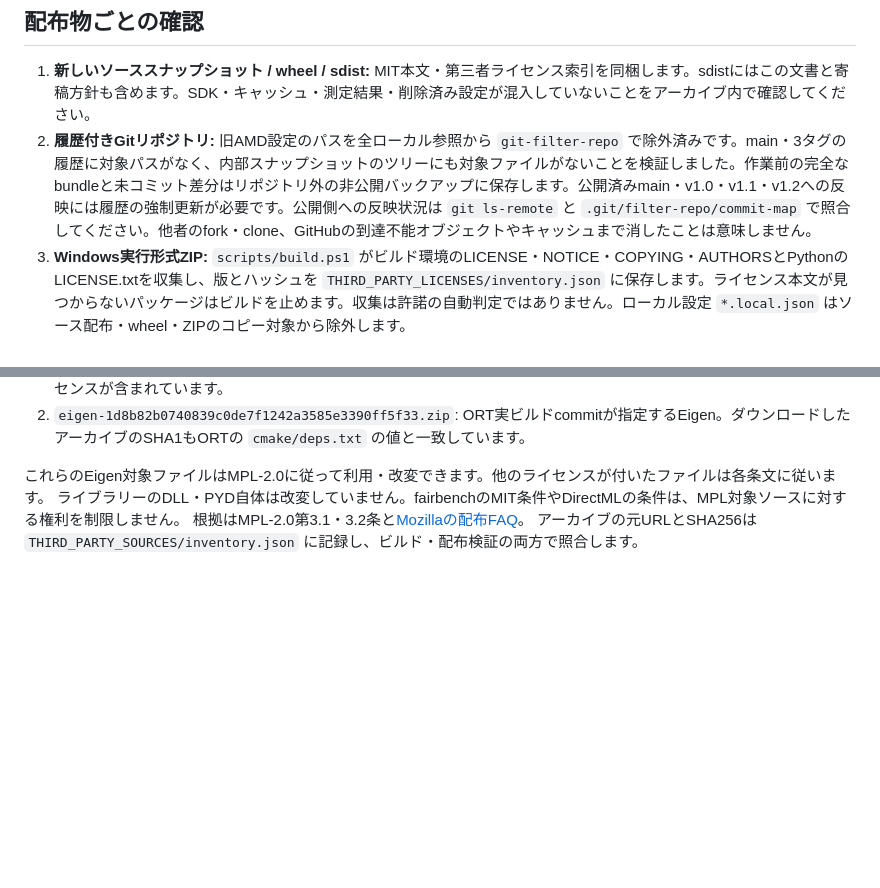
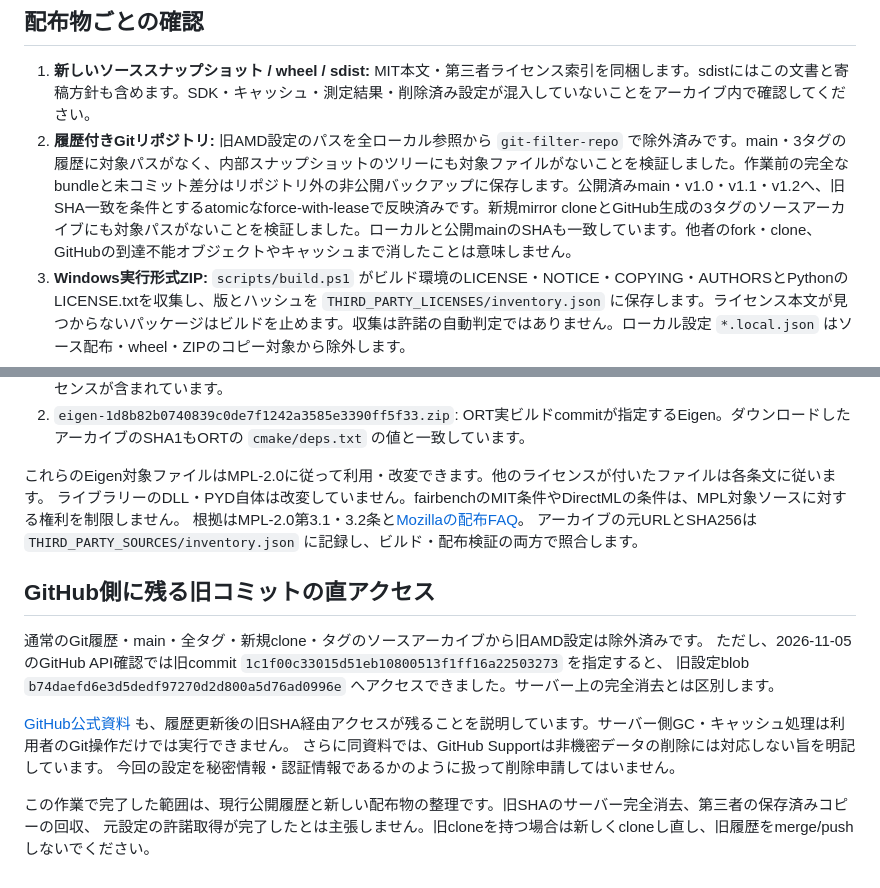
Before and after one commit to kazukiminemura/fair_AI_benchmark, a Markdown page: docs/LICENSING.md, 2 parts joined by grey strips. Drawn GitHub-style; blank space fills up the shorter version.

Commit message:
docs: 公開履歴の検証結果とGitHub保持範囲を記録
履歴の更新とサーバー上の完全消去を混同しないよう、新規clone・公開タグの検証結果と、旧SHA経由の残存を実確認に基づいて記録する。

```diff
--- a/docs/LICENSING.md
+++ b/docs/LICENSING.md
@@ -44,7 +44,7 @@ uv run fairbench run --targets VitisAIExecutionProvider --workloads precision_ge
 ## 配布物ごとの確認
 
 1. **新しいソーススナップショット / wheel / sdist:** MIT本文・第三者ライセンス索引を同梱します。sdistにはこの文書と寄稿方針も含めます。SDK・キャッシュ・測定結果・削除済み設定が混入していないことをアーカイブ内で確認してください。
-2. **履歴付きGitリポジトリ:** 旧AMD設定のパスを全ローカル参照から `git-filter-repo` で除外済みです。main・3タグの履歴に対象パスがなく、内部スナップショットのツリーにも対象ファイルがないことを検証しました。作業前の完全なbundleと未コミット差分はリポジトリ外の非公開バックアップに保存します。公開済みmain・v1.0・v1.1・v1.2への反映には履歴の強制更新が必要です。公開側への反映状況は `git ls-remote` と `.git/filter-repo/commit-map` で照合してください。他者のfork・clone、GitHubの到達不能オブジェクトやキャッシュまで消したことは意味しません。
+2. **履歴付きGitリポジトリ:** 旧AMD設定のパスを全ローカル参照から `git-filter-repo` で除外済みです。main・3タグの履歴に対象パスがなく、内部スナップショットのツリーにも対象ファイルがないことを検証しました。作業前の完全なbundleと未コミット差分はリポジトリ外の非公開バックアップに保存します。公開済みmain・v1.0・v1.1・v1.2へ、旧SHA一致を条件とするatomicなforce-with-leaseで反映済みです。新規mirror cloneとGitHub生成の3タグのソースアーカイブにも対象パスがないことを検証しました。ローカルと公開mainのSHAも一致しています。他者のfork・clone、GitHubの到達不能オブジェクトやキャッシュまで消したことは意味しません。
 3. **Windows実行形式ZIP:** `scripts/build.ps1` がビルド環境のLICENSE・NOTICE・COPYING・AUTHORSとPythonのLICENSE.txtを収集し、版とハッシュを `THIRD_PARTY_LICENSES/inventory.json` に保存します。ライセンス本文が見つからないパッケージはビルドを止めます。収集は許諾の自動判定ではありません。ローカル設定 `*.local.json` はソース配布・wheel・ZIPのコピー対象から除外します。
 4. **Windows x64 ZIPのネイティブDLL:** 下記の版・構成について配布条件と出所を確認しました。`NATIVE_INVENTORY.json` が全DLL・PYD・EXEのSHA256・コンポーネント・版・出所を記録します。未確認の出所・版やMicrosoftシステムランタイムの混入はビルドを失敗させます。ZIPはMITソースと、個別のライセンスに従うランタイムを合わせた配布物です。ZIP内の全DLLをMITと呼ばないでください。
 5. **古い配布物:** 作成済みZIP・wheel・ソースアーカイブは自動で修正されません。今回の変更から再ビルドしたものを使い、既存リリース添付物も個別に差し替えてください。
@@ -117,3 +117,17 @@ Windows ZIPの `THIRD_PARTY_SOURCES/` に以下の原ソースを同梱します
 ライブラリーのDLL・PYD自体は改変していません。fairbenchのMIT条件やDirectMLの条件は、MPL対象ソースに対する権利を制限しません。
 根拠はMPL-2.0第3.1・3.2条と[Mozillaの配布FAQ](https://www.mozilla.org/en-US/MPL/2.0/FAQ/)。
 アーカイブの元URLとSHA256は `THIRD_PARTY_SOURCES/inventory.json` に記録し、ビルド・配布検証の両方で照合します。
+
+## GitHub側に残る旧コミットの直アクセス
+
+通常のGit履歴・main・全タグ・新規clone・タグのソースアーカイブから旧AMD設定は除外済みです。
+ただし、2026-11-05のGitHub API確認では旧commit `1c1f00c33015d51eb10800513f1ff16a22503273` を指定すると、
+旧設定blob `b74daefd6e3d5dedf97270d2d800a5d76ad0996e` へアクセスできました。サーバー上の完全消去とは区別します。
+
+[GitHub公式資料](https://docs.github.com/en/authentication/keeping-your-account-and-data-secure/removing-sensitive-data-from-a-repository)
+も、履歴更新後の旧SHA経由アクセスが残ることを説明しています。サーバー側GC・キャッシュ処理は利用者のGit操作だけでは実行できません。
+さらに同資料では、GitHub Supportは非機密データの削除には対応しない旨を明記しています。
+今回の設定を秘密情報・認証情報であるかのように扱って削除申請してはいません。
+
+この作業で完了した範囲は、現行公開履歴と新しい配布物の整理です。旧SHAのサーバー完全消去、第三者の保存済みコピーの回収、
+元設定の許諾取得が完了したとは主張しません。旧cloneを持つ場合は新しくcloneし直し、旧履歴をmerge/pushしないでください。
```
